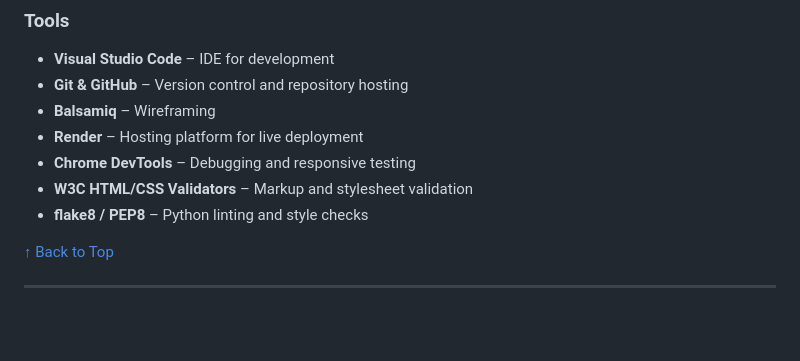
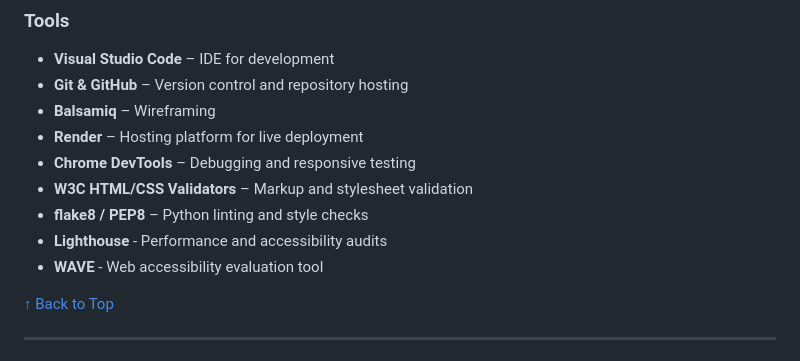
Before and after one commit to Leon4721/project_three_restaurant_booking, a Markdown page: README.md, the part around the change. Drawn GitHub-style; blank space fills up the shorter version.

```diff
--- a/README.md
+++ b/README.md
@@ -537,6 +537,8 @@ Validation and constraints:
 * **Chrome DevTools** – Debugging and responsive testing
 * **W3C HTML/CSS Validators** – Markup and stylesheet validation
 * **flake8 / PEP8** – Python linting and style checks
+* **Lighthouse** - Performance and accessibility audits
+* **WAVE** - Web accessibility evaluation tool
 
 [↑ Back to Top](#contents)
 
```
